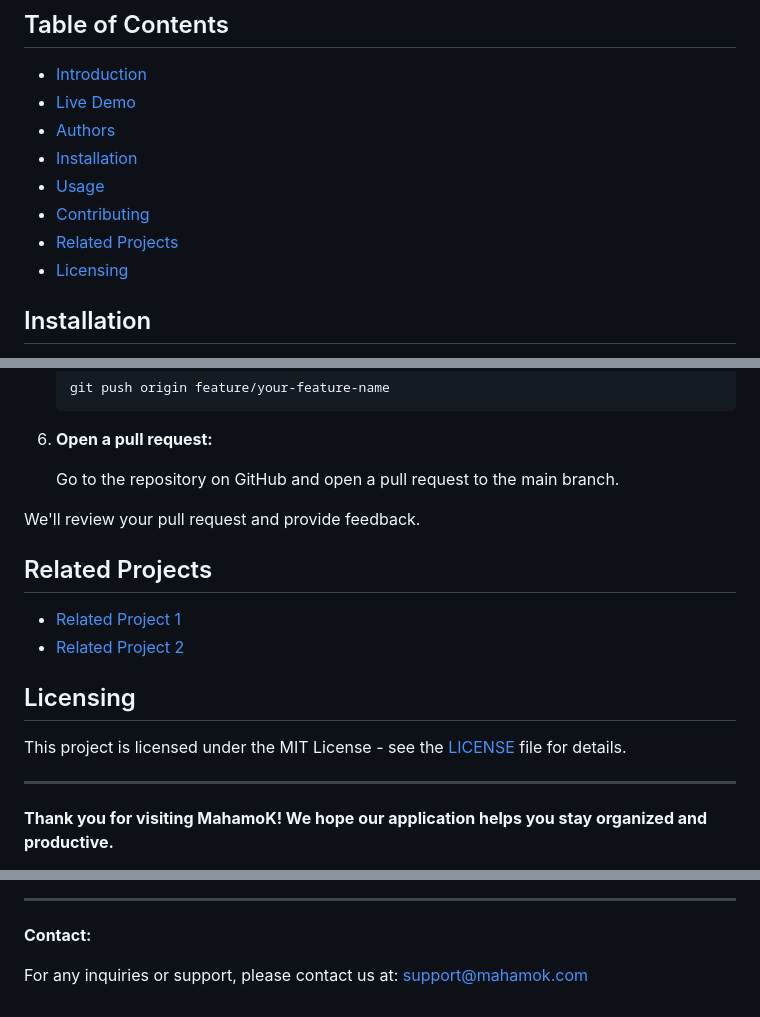
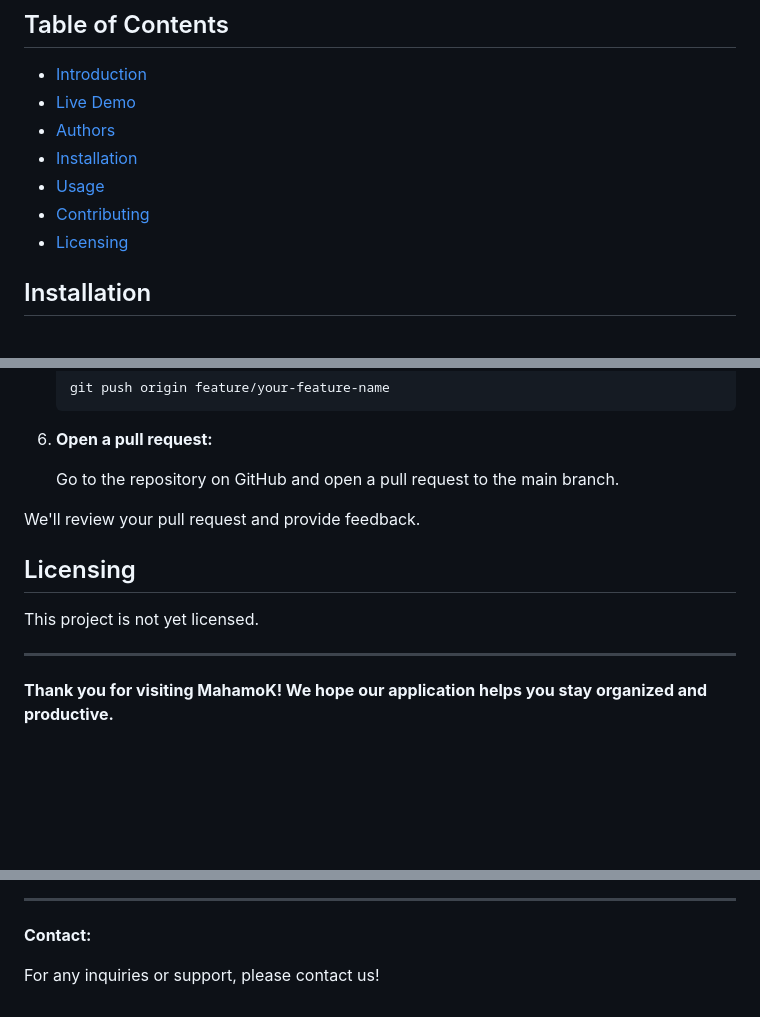
Before and after one commit to etharabdelazeem/MahamoK, a Markdown page: README.md, 3 parts joined by grey strips. Drawn GitHub-style; blank space fills up the shorter version.

```diff
--- a/README.md
+++ b/README.md
@@ -29,7 +29,6 @@ Read the full story of MahamoK in our [Project Blog Article](link_to_your_blog_a
 - [Installation](#installation)
 - [Usage](#usage)
 - [Contributing](#contributing)
-- [Related Projects](#related-projects)
 - [Licensing](#licensing)
 
 ## Installation
@@ -129,14 +128,9 @@ We welcome contributions from the community! To contribute to MahamoK, please fo
 
 We'll review your pull request and provide feedback.
 
-## Related Projects
-
-- [Related Project 1](link_to_related_project)
-- [Related Project 2](link_to_related_project)
-
 ## Licensing
 
-This project is licensed under the MIT License - see the [LICENSE](LICENSE) file for details.
+This project is not yet licensed.
 
 ---
 
@@ -148,4 +142,4 @@ This project is licensed under the MIT License - see the [LICENSE](LICENSE) file
 
 **Contact:**
 
-For any inquiries or support, please contact us at: support@mahamok.com
+For any inquiries or support, please contact us!
```
Also changed, not shown: other parts of README.md (+3 -3 lines).
